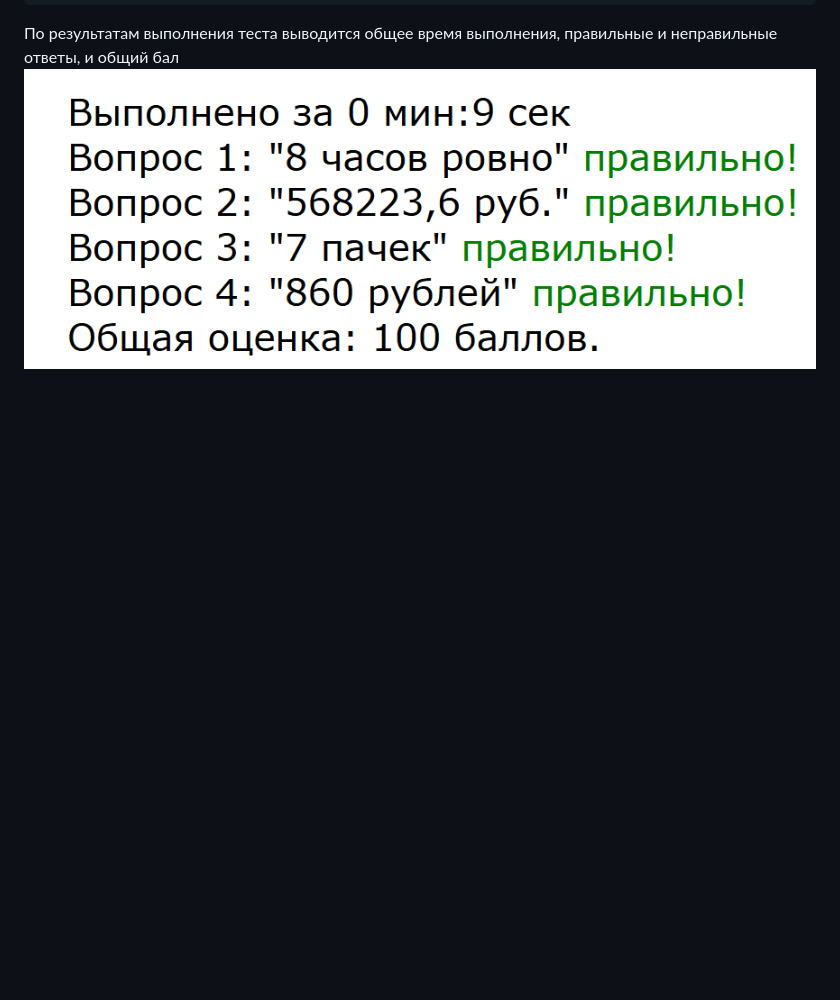
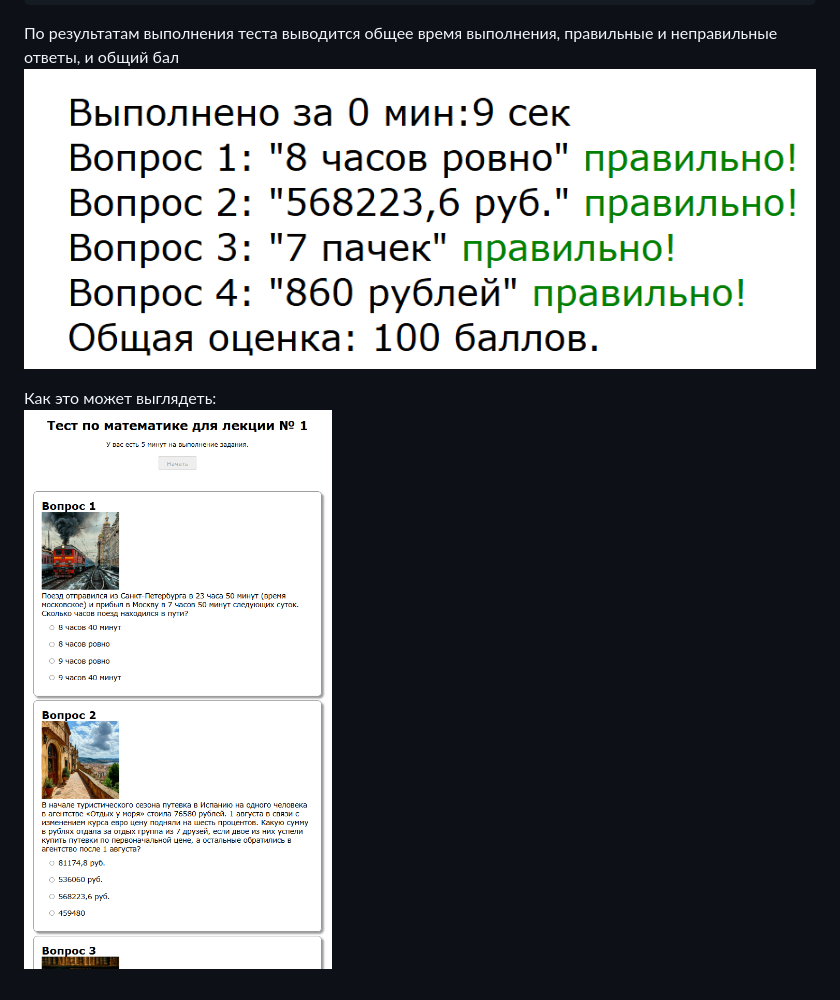
Before and after one commit to kolelan/testjax, a Markdown page: README.md, the part around the change. GitHub-like rendering; pictures changed too: img_1.png (added); blank space fills up the shorter version.

Commit message:
What it looks like

````diff
--- a/README.md
+++ b/README.md
@@ -68,3 +68,6 @@
 ```
 По результатам выполнения теста выводится общее время выполнения, правильные и неправильные ответы, и общий бал
 ![img.png](img.png)
+
+Как это может выглядеть:
+![img_1.png](img_1.png)
````
